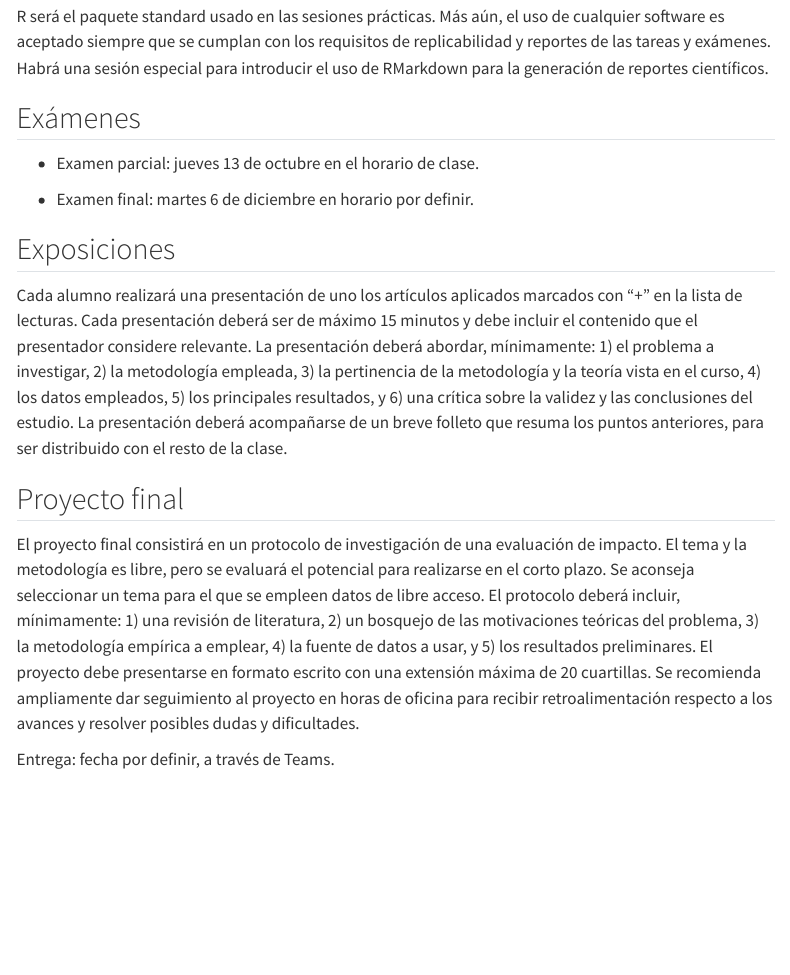
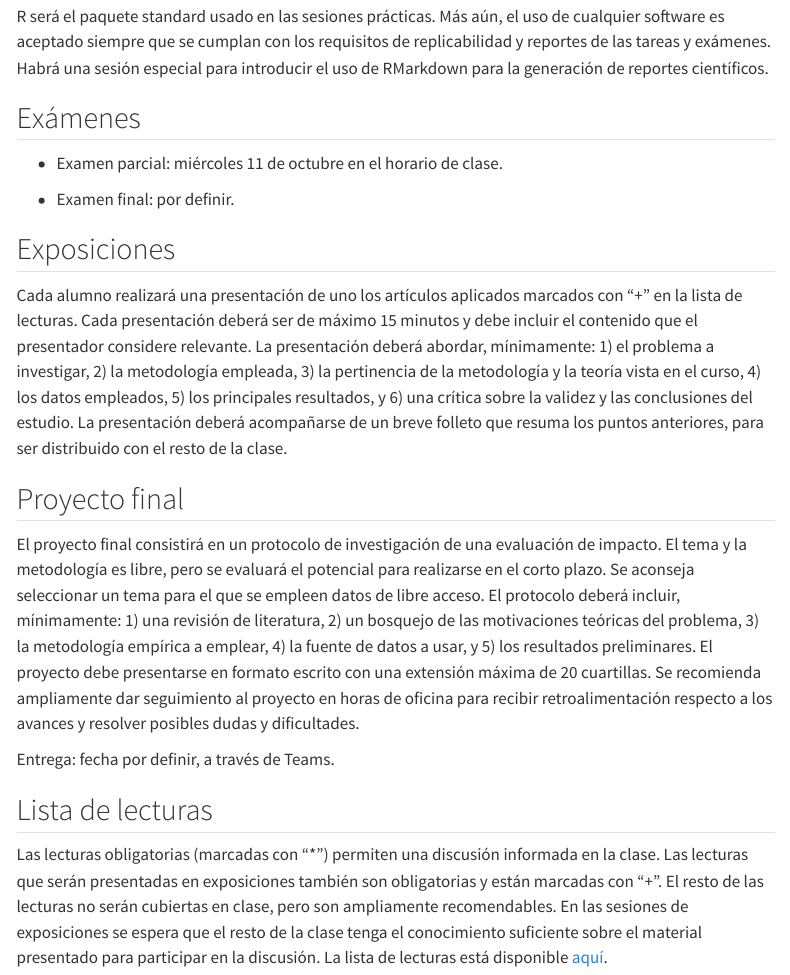
Before and after one commit to rojasirvin/evaluacion-de-programas, a Quarto document (programa.qmd): the page in a window 1100 px wide, from 2730 px down. Rendered offline with R 4.5, knitr and Pandoc in place of Quarto, with nearby package versions; menus at the side of the page are left out.

Commit message:
update programa

```diff
--- a/programa.qmd
+++ b/programa.qmd
@@ -104,9 +105,9 @@ Un segundo archivo deberá contener el código replicable usado para generar los
 R será el paquete standard usado en las sesiones prácticas. Más aún, el uso de cualquier software es aceptado siempre que se cumplan con los requisitos de replicabilidad y reportes de las tareas y exámenes. Habrá una sesión especial para introducir el uso de RMarkdown para la generación de reportes científicos.
 
 ## Exámenes
-* Examen parcial: jueves 13 de octubre en el horario de clase.
+* Examen parcial: miércoles 11 de octubre en el horario de clase.
 
-* Examen final: martes 6 de diciembre en horario por definir.
+* Examen final: por definir.
 
 
 ## Exposiciones
@@ -118,3 +119,8 @@ Cada alumno realizará una presentación de uno los artículos aplicados marcado
 El proyecto final consistirá en un protocolo de investigación de una evaluación de impacto. El tema y la metodología es libre, pero se evaluará el potencial para realizarse en el corto plazo. Se aconseja seleccionar un tema para el que se empleen datos de libre acceso. El protocolo deberá incluir, mínimamente: 1) una revisión de literatura, 2) un bosquejo de las motivaciones teóricas del problema, 3) la metodología empírica a emplear, 4) la fuente de datos a usar, y 5) los resultados preliminares. El proyecto debe presentarse en formato escrito con una extensión máxima de 20 cuartillas. Se recomienda ampliamente dar seguimiento al proyecto en horas de oficina para recibir retroalimentación respecto a los avances y resolver posibles dudas y dificultades.
 
 Entrega: fecha por definir, a través de Teams.
+
+## Lista de lecturas
+
+Las lecturas obligatorias (marcadas con “*”) permiten una discusión informada en la clase. Las lecturas que serán presentadas en exposiciones también son obligatorias y están marcadas con “+”. El resto de las lecturas no serán cubiertas en clase, pero son ampliamente recomendables. En las sesiones de exposiciones se espera que el resto de la clase tenga el conocimiento suficiente sobre el material presentado para participar en la discusión.
+La lista de lecturas está disponible [aquí](https://rojasirvin.github.io/evaluacion-de-programas/lecturas.html).
```
Also changed, not shown: index.qmd (+1 -1 lines), reglas.qmd (+1 -1 lines), docs/search.json, programa.qmd (1 more changed lines), 3 other files.
